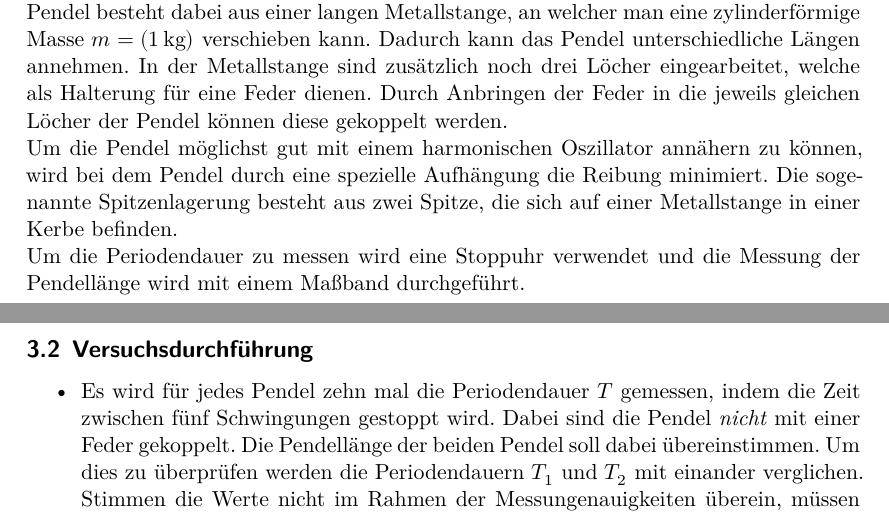
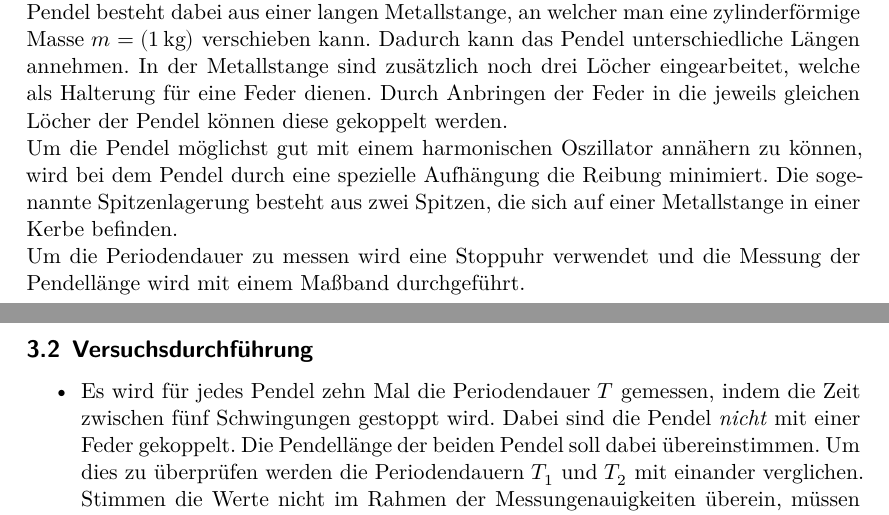
Before and after one commit to chris-topher6/Anfaenger-Praktikum, a LaTeX document (V106/main.tex, which reads V106/content/durchfuehrung.tex): two parts of pages 7 and 8 of 9, joined at a grey line, cut so that both start at the same text. Compiled offline with XeLaTeX.

Commit message:
Rechtschreibfehler korrigiert

```diff
--- a/V106/content/durchfuehrung.tex
+++ b/V106/content/durchfuehrung.tex
@@ -7,12 +7,12 @@ noch drei Löcher eingearbeitet, welche als Halterung für eine Feder dienen. Du
 gekoppelt werden.
 \\
 Um die Pendel möglichst gut mit einem harmonischen Oszillator annähern zu können, wird bei dem Pendel durch eine spezielle Aufhängung die Reibung minimiert.
-Die sogenannte Spitzenlagerung besteht aus zwei Spitze, die sich auf einer Metallstange in einer Kerbe befinden.
+Die sogenannte Spitzenlagerung besteht aus zwei Spitzen, die sich auf einer Metallstange in einer Kerbe befinden.
 \\
 Um die Periodendauer zu messen wird eine Stoppuhr verwendet und die Messung der Pendellänge wird mit einem Maßband durchgeführt.
 \subsection{Versuchsdurchführung}
 \begin{itemize}
-    \item Es wird für jedes Pendel zehn mal die Periodendauer $T$ gemessen, indem die Zeit zwischen fünf Schwingungen gestoppt wird. Dabei sind die Pendel
+    \item Es wird für jedes Pendel zehn Mal die Periodendauer $T$ gemessen, indem die Zeit zwischen fünf Schwingungen gestoppt wird. Dabei sind die Pendel
         \textit{nicht} mit einer Feder gekoppelt. Die Pendellänge der beiden Pendel soll dabei übereinstimmen. Um dies zu überprüfen werden die Periodendauern
         $T_1$ und $T_2$ mit einander verglichen. Stimmen die Werte nicht im Rahmen der Messungenauigkeiten überein, müssen die Pendellängen angepasst und die
         Messungen wiederholt werden.
```
